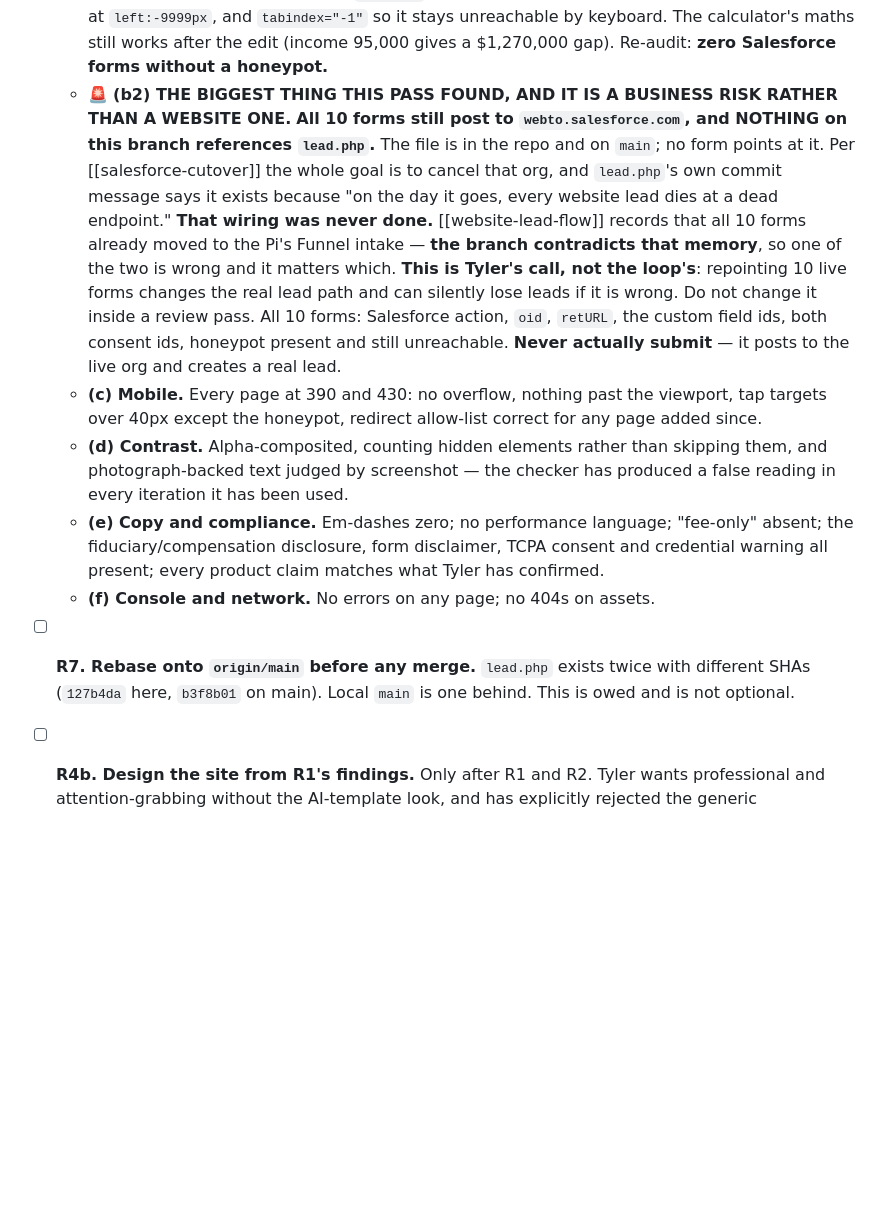
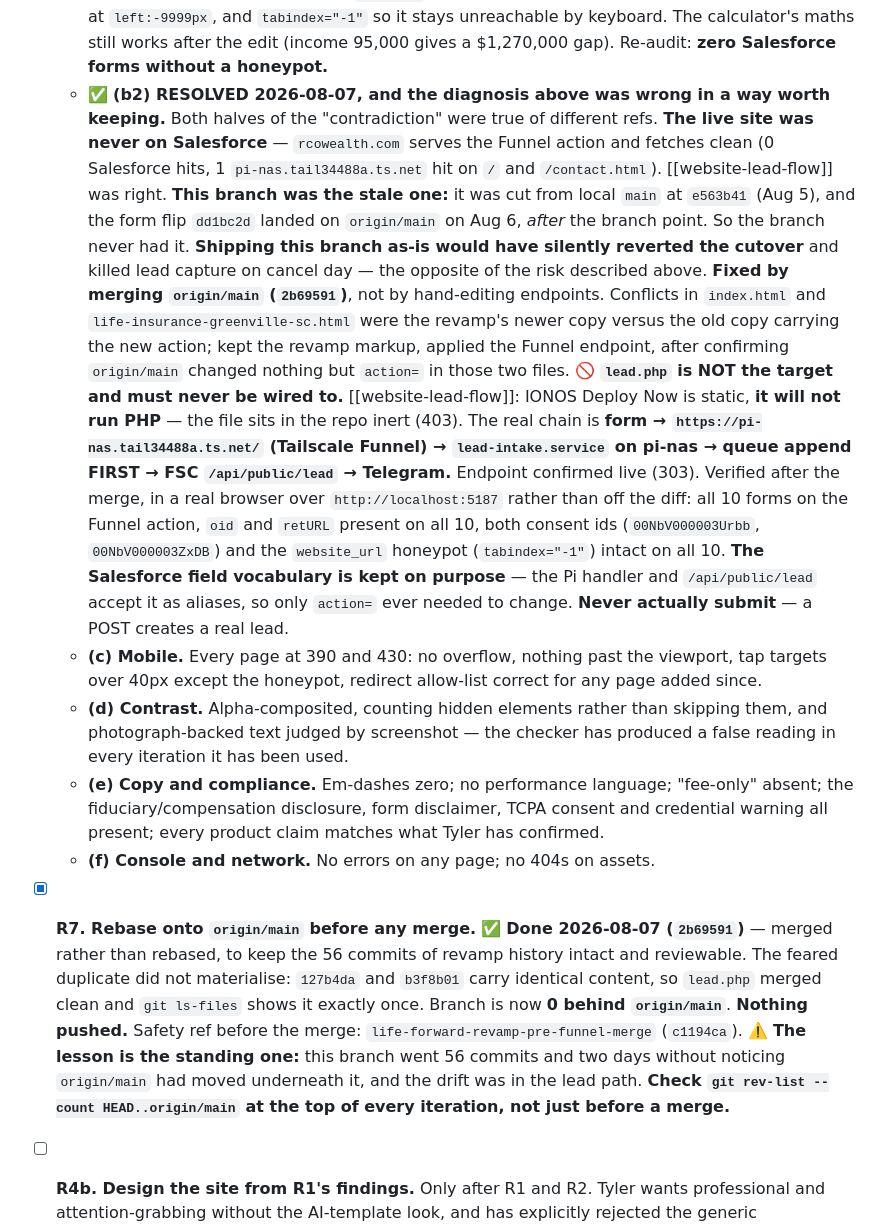
Before and after one commit to wlkraus1/rcowealth-site, a Markdown page: SITE_LOOP.md, the part around one of its changes. Drawn GitHub-style; blank space fills up the shorter version.

Commit message:
SITE_LOOP: correct the R6(b2) diagnosis and close R7
The previous pass read the branch and concluded the Salesforce cutover had
never been wired. The live site says otherwise. Recorded which ref was actually
stale, and marked lead.php as a target never to wire to: IONOS serves no PHP.

Co-Authored-By: Claude Opus 5 (1M context) <noreply@anthropic.com>

```diff
--- a/SITE_LOOP.md
+++ b/SITE_LOOP.md
@@ -428,17 +428,28 @@ and the Log; do not re-open them from here.
     `tabindex="-1"` so it stays unreachable by keyboard. The calculator's maths still works after the
     edit (income 95,000 gives a $1,270,000 gap). Re-audit: **zero Salesforce forms without a
     honeypot.**
-  - 🚨 **(b2) THE BIGGEST THING THIS PASS FOUND, AND IT IS A BUSINESS RISK RATHER THAN A WEBSITE ONE.**
-    **All 10 forms still post to `webto.salesforce.com`, and NOTHING on this branch references
-    `lead.php`.** The file is in the repo and on `main`; no form points at it. Per
-    [[salesforce-cutover]] the whole goal is to cancel that org, and `lead.php`'s own commit message
-    says it exists because "on the day it goes, every website lead dies at a dead endpoint." **That
-    wiring was never done.** [[website-lead-flow]] records that all 10 forms already moved to the Pi's
-    Funnel intake — **the branch contradicts that memory**, so one of the two is wrong and it matters
-    which. **This is Tyler's call, not the loop's**: repointing 10 live forms changes the real lead
-    path and can silently lose leads if it is wrong. Do not change it inside a review pass. All 10 forms: Salesforce action, `oid`, `retURL`, the custom
-    field ids, both consent ids, honeypot present and still unreachable. **Never actually submit** —
-    it posts to the live org and creates a real lead.
+  - ✅ **(b2) RESOLVED 2026-08-07, and the diagnosis above was wrong in a way worth keeping.** Both
+    halves of the "contradiction" were true of different refs. **The live site was never on
+    Salesforce** — `rcowealth.com` serves the Funnel action and fetches clean (0 Salesforce hits, 1
+    `pi-nas.tail34488a.ts.net` hit on `/` and `/contact.html`). [[website-lead-flow]] was right.
+    **This branch was the stale one:** it was cut from local `main` at `e563b41` (Aug 5), and the
+    form flip `dd1bc2d` landed on `origin/main` on Aug 6, *after* the branch point. So the branch
+    never had it. **Shipping this branch as-is would have silently reverted the cutover** and killed
+    lead capture on cancel day — the opposite of the risk described above.
+    **Fixed by merging `origin/main` (`2b69591`)**, not by hand-editing endpoints. Conflicts in
+    `index.html` and `life-insurance-greenville-sc.html` were the revamp's newer copy versus the old
+    copy carrying the new action; kept the revamp markup, applied the Funnel endpoint, after
+    confirming `origin/main` changed nothing but `action=` in those two files.
+    🚫 **`lead.php` is NOT the target and must never be wired to.** [[website-lead-flow]]: IONOS Deploy
+    Now is static, **it will not run PHP** — the file sits in the repo inert (403). The real chain is
+    **form → `https://pi-nas.tail34488a.ts.net/` (Tailscale Funnel) → `lead-intake.service` on
+    pi-nas → queue append FIRST → FSC `/api/public/lead` → Telegram.** Endpoint confirmed live (303).
+    Verified after the merge, in a real browser over `http://localhost:5187` rather than off the diff:
+    all 10 forms on the Funnel action, `oid` and `retURL` present on all 10, both consent ids
+    (`00NbV000003Urbb`, `00NbV000003ZxDB`) and the `website_url` honeypot (`tabindex="-1"`) intact on
+    all 10. **The Salesforce field vocabulary is kept on purpose** — the Pi handler and
+    `/api/public/lead` accept it as aliases, so only `action=` ever needed to change. **Never actually
+    submit** — a POST creates a real lead.
   - **(c) Mobile.** Every page at 390 and 430: no overflow, nothing past the viewport, tap targets
     over 40px except the honeypot, redirect allow-list correct for any page added since.
   - **(d) Contrast.** Alpha-composited, counting hidden elements rather than skipping them, and
@@ -449,9 +460,14 @@ and the Log; do not re-open them from here.
     present; every product claim matches what Tyler has confirmed.
   - **(f) Console and network.** No errors on any page; no 404s on assets.
 
-- [ ] **R7. Rebase onto `origin/main` before any merge.** `lead.php` exists twice with different
-  SHAs (`127b4da` here, `b3f8b01` on main). Local `main` is one behind. This is owed and is not
-  optional.
+- [x] **R7. Rebase onto `origin/main` before any merge.** ✅ **Done 2026-08-07 (`2b69591`)** — merged
+  rather than rebased, to keep the 56 commits of revamp history intact and reviewable. The feared
+  duplicate did not materialise: `127b4da` and `b3f8b01` carry identical content, so `lead.php`
+  merged clean and `git ls-files` shows it exactly once. Branch is now **0 behind `origin/main`**.
+  **Nothing pushed.** Safety ref before the merge: `life-forward-revamp-pre-funnel-merge` (`c1194ca`).
+  ⚠️ **The lesson is the standing one:** this branch went 56 commits and two days without noticing
+  `origin/main` had moved underneath it, and the drift was in the lead path. **Check
+  `git rev-list --count HEAD..origin/main` at the top of every iteration, not just before a merge.**
 
 - [ ] **R4b. Design the site from R1's findings.** Only after R1 and R2. Tyler wants professional and
   attention-grabbing without the AI-template look, and has explicitly rejected the generic
```
Also changed, not shown: other parts of SITE_LOOP.md (+2 -0 lines).
